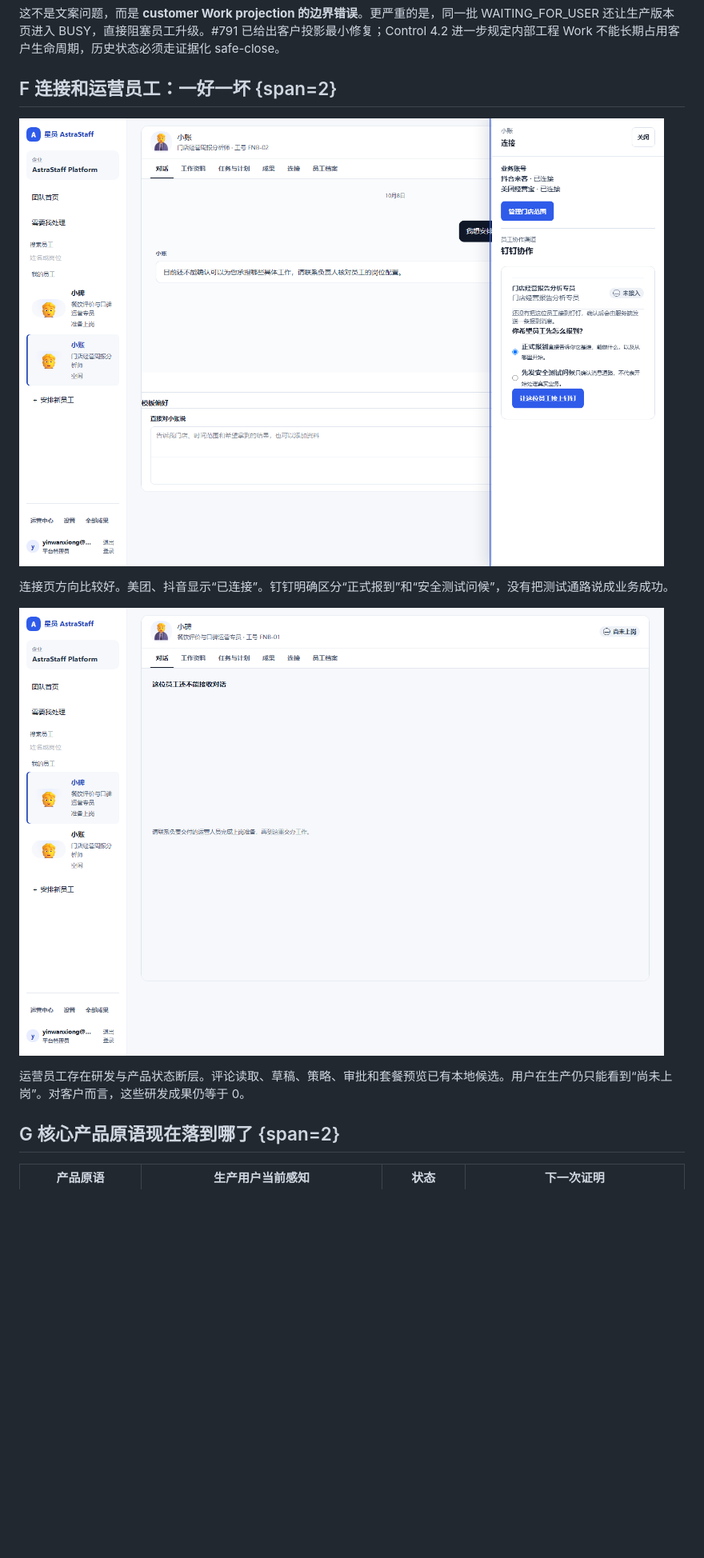
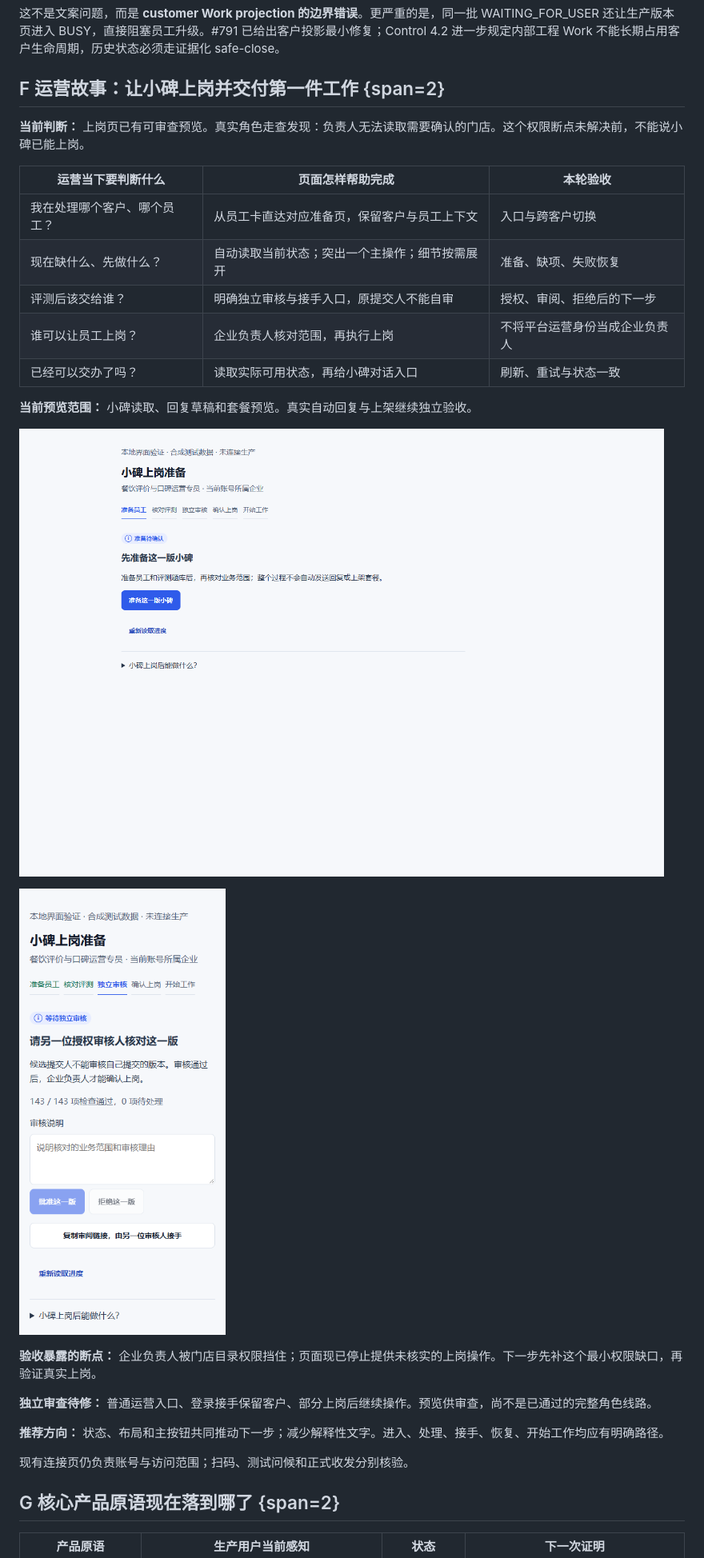
Before and after one commit to iddunk/AstraStaff-product-progress, a Markdown page: source/product-experience-review.md, the part around one of its changes. Shown at 80% size. Drawn GitHub-style; pictures changed too: source/assets/ops-onboarding-20261011/desktop-prepare.png (added), source/assets/ops-onboarding-20261011/mobile-review.png (added); blank space fills up the shorter version.

```diff
--- a/source/product-experience-review.md
+++ b/source/product-experience-review.md
@@ -76,14 +76,31 @@ mode: light
 
 这不是文案问题，而是 **customer Work projection 的边界错误**。更严重的是，同一批 WAITING_FOR_USER 还让生产版本页进入 BUSY，直接阻塞员工升级。#791 已给出客户投影最小修复；Control 4.2 进一步规定内部工程 Work 不能长期占用客户生命周期，历史状态必须走证据化 safe-close。
 
-## F 连接和运营员工：一好一坏 {span=2}
-![生产真实截图：连接页使用业务语言展示美团、抖音和钉钉状态。](assets/product-owner-walkthrough-20261010/pub-04-connections.png)
+## F 运营故事：让小碑上岗并交付第一件工作 {span=2}
+**当前判断：** 上岗页已有可审查预览。真实角色走查发现：负责人无法读取需要确认的门店。这个权限断点未解决前，不能说小碑已能上岗。
 
-连接页方向比较好。美团、抖音显示“已连接”。钉钉明确区分“正式报到”和“安全测试问候”，没有把测试通路说成业务成功。
+| 运营当下要判断什么 | 页面怎样帮助完成 | 本轮验收 |
+| --- | --- | --- |
+| 我在处理哪个客户、哪个员工？ | 从员工卡直达对应准备页，保留客户与员工上下文 | 入口与跨客户切换 |
+| 现在缺什么、先做什么？ | 自动读取当前状态；突出一个主操作；细节按需展开 | 准备、缺项、失败恢复 |
+| 评测后该交给谁？ | 明确独立审核与接手入口，原提交人不能自审 | 授权、审阅、拒绝后的下一步 |
+| 谁可以让员工上岗？ | 企业负责人核对范围，再执行上岗 | 不将平台运营身份当成企业负责人 |
+| 已经可以交办了吗？ | 读取实际可用状态，再给小碑对话入口 | 刷新、重试与状态一致 |
 
-![生产真实截图：运营员工小碑仍是尚未上岗，当前不能接收对话。](assets/product-owner-walkthrough-20261010/pub-05-ops.png)
+**当前预览范围：** 小碑读取、回复草稿和套餐预览。真实自动回复与上架继续独立验收。
 
-运营员工存在研发与产品状态断层。评论读取、草稿、策略、审批和套餐预览已有本地候选。用户在生产仍只能看到“尚未上岗”。对客户而言，这些研发成果仍等于 0。
+![准备阶段：真实组件、本地合成数据；一个主操作，详细能力按需展开。](assets/ops-onboarding-20261011/desktop-prepare.png)
+
+![手机审核阶段：真实组件、本地合成数据；提供接手链接。当前仍不能事先识别候选作者，服务端会拒绝自审。](assets/ops-onboarding-20261011/mobile-review.png)
+
+**验收暴露的断点：** 企业负责人被门店目录权限挡住；页面现已停止提供未核实的上岗操作。下一步先补这个最小权限缺口，再验证真实上岗。
+
+
+**独立审查待修：** 普通运营入口、登录接手保留客户、部分上岗后继续操作。预览供审查，尚不是已通过的完整角色线路。
+
+**推荐方向：** 状态、布局和主按钮共同推动下一步；减少解释性文字。进入、处理、接手、恢复、开始工作均应有明确路径。
+
+现有连接页仍负责账号与访问范围；扫码、测试问候和正式收发分别核验。
 
 ## G 核心产品原语现在落到哪了 {span=2}
 | 产品原语 | 生产用户当前感知 | 状态 | 下一次证明 |
```
Also changed, not shown: other parts of source/product-experience-review.md (+1 -1 lines), source/control-tower.md (+5 -5 lines), source/delivery-baseline.md (+35 -36 lines), 6 other files.
